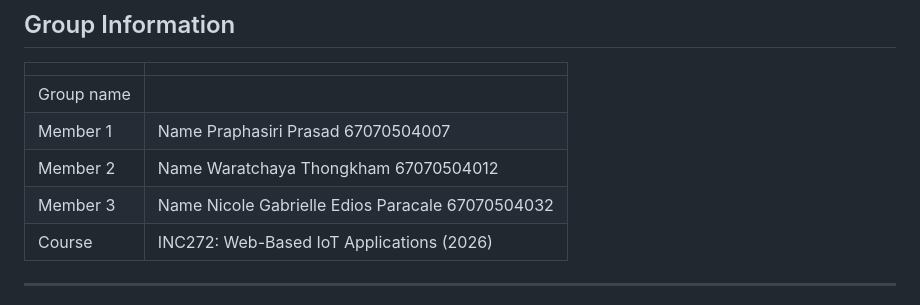
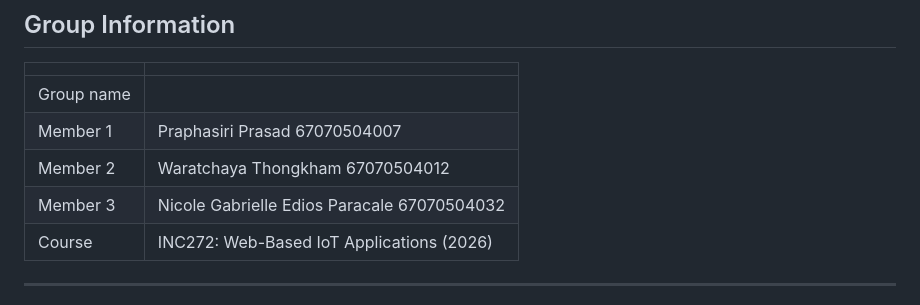
Before and after one commit to pandaexpress-ph/smart-light-dashboard, a Markdown page: README.md, the part around the change. GitHub-like rendering.

```diff
--- a/README.md
+++ b/README.md
@@ -5,9 +5,9 @@
 | | |
 |---|---|
 | Group name | |
-| Member 1 | Name Praphasiri Prasad 67070504007 |
-| Member 2 | Name Waratchaya Thongkham 67070504012 |
-| Member 3 | Name Nicole Gabrielle Edios Paracale 67070504032 |
+| Member 1 | Praphasiri Prasad 67070504007 |
+| Member 2 | Waratchaya Thongkham 67070504012 |
+| Member 3 | Nicole Gabrielle Edios Paracale 67070504032 |
 | Course | INC272: Web-Based IoT Applications (2026) |
 
 * * *
```
